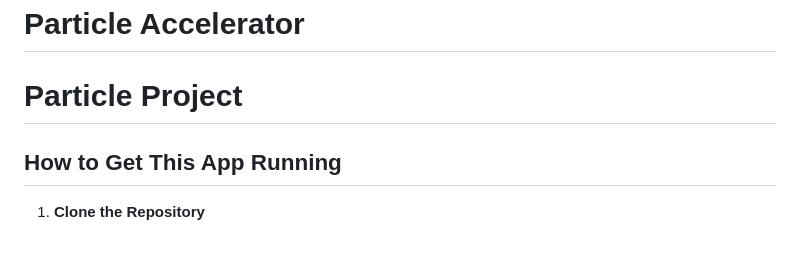
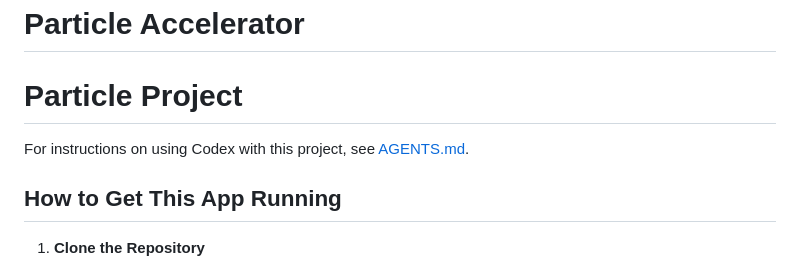
Before and after one commit to rcrades/particle-app-2024, a Markdown page: README.md, the part around the change. Rendered like a GitHub page.

Commit message:
Add AGENTS file and cross reference

```diff
--- a/README.md
+++ b/README.md
@@ -1,6 +1,8 @@
 # Particle Accelerator
 
 # Particle Project
+
+For instructions on using Codex with this project, see [AGENTS.md](AGENTS.md).
 
 ## How to Get This App Running
 
```
Also changed, not shown: AGENTS.md (added, +21 -0 lines).
